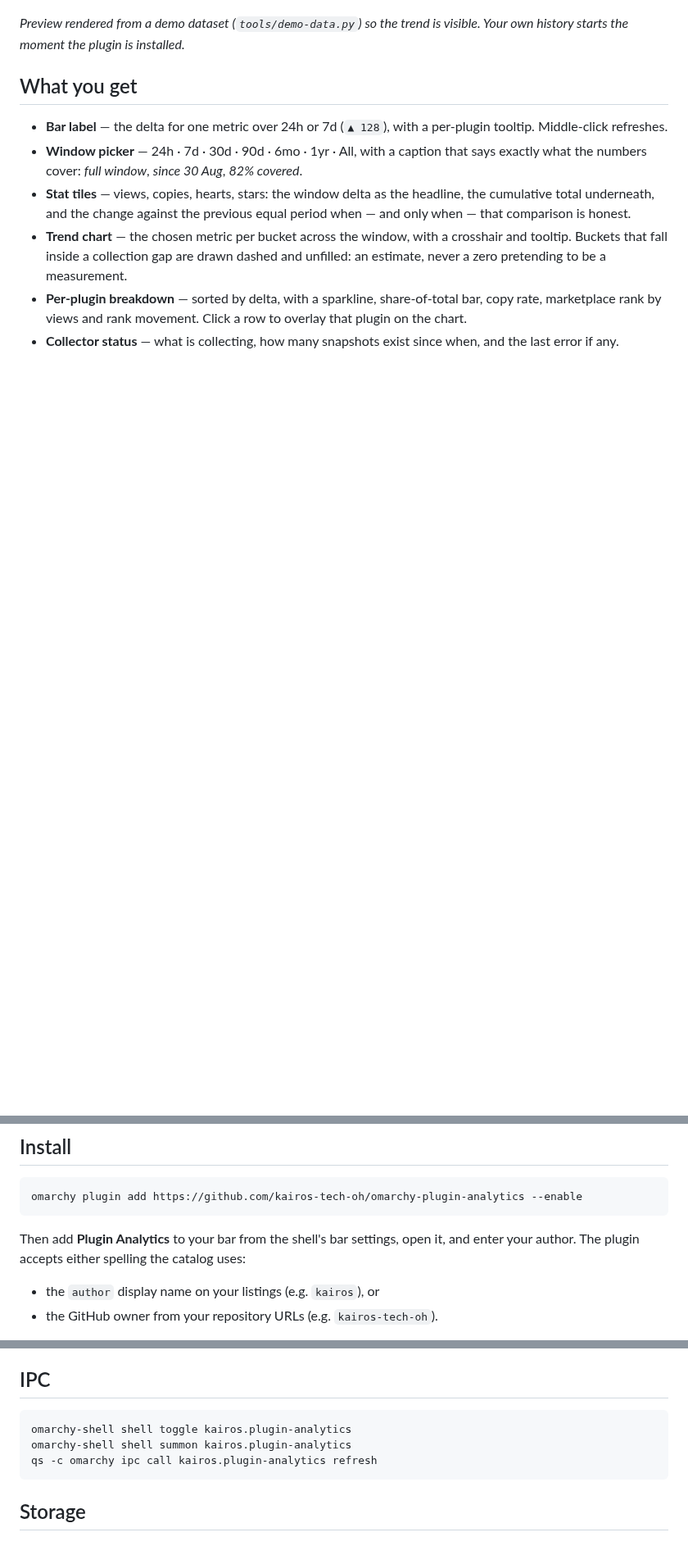
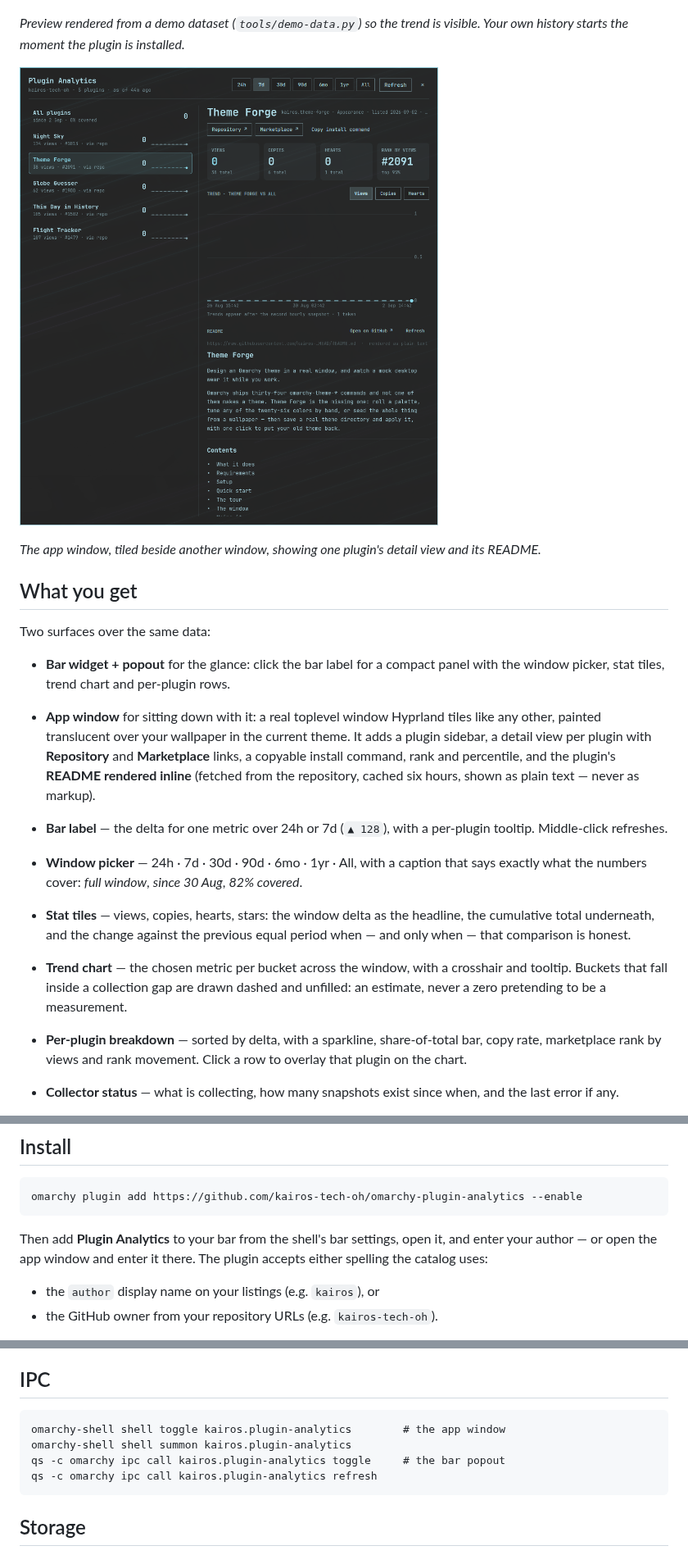
Before and after one commit to kairos-tech-oh/omarchy-plugin-analytics, a Markdown page: README.md, 3 parts joined by grey strips. Shown at 82% size. GitHub-like rendering; pictures changed too: docs/app.png (added); blank space fills up the shorter version.

````diff
--- a/README.md
+++ b/README.md
@@ -14,7 +14,23 @@ backed by real data.
 *Preview rendered from a demo dataset (`tools/demo-data.py`) so the trend is
 visible. Your own history starts the moment the plugin is installed.*
 
+![App window with a plugin's README](docs/app.png)
+
+*The app window, tiled beside another window, showing one plugin's detail view
+and its README.*
+
 ## What you get
+
+Two surfaces over the same data:
+
+- **Bar widget + popout** for the glance: click the bar label for a compact
+  panel with the window picker, stat tiles, trend chart and per-plugin rows.
+- **App window** for sitting down with it: a real toplevel window Hyprland tiles
+  like any other, painted translucent over your wallpaper in the current theme.
+  It adds a plugin sidebar, a detail view per plugin with **Repository** and
+  **Marketplace** links, a copyable install command, rank and percentile, and
+  the plugin's **README rendered inline** (fetched from the repository, cached
+  six hours, shown as plain text — never as markup).
 
 - **Bar label** — the delta for one metric over 24h or 7d (`▲ 128`), with a
   per-plugin tooltip. Middle-click refreshes.
@@ -39,7 +55,7 @@ omarchy plugin add https://github.com/kairos-tech-oh/omarchy-plugin-analytics --
 ```
 
 Then add **Plugin Analytics** to your bar from the shell's bar settings, open it,
-and enter your author. The plugin accepts either spelling the catalog uses:
+and enter your author — or open the app window and enter it there. The plugin accepts either spelling the catalog uses:
 
 - the `author` display name on your listings (e.g. `kairos`), or
 - the GitHub owner from your repository URLs (e.g. `kairos-tech-oh`).
@@ -168,8 +215,9 @@ the panel.
 ## IPC
 
 ```
-omarchy-shell shell toggle kairos.plugin-analytics
+omarchy-shell shell toggle kairos.plugin-analytics        # the app window
 omarchy-shell shell summon kairos.plugin-analytics
+qs -c omarchy ipc call kairos.plugin-analytics toggle     # the bar popout
 qs -c omarchy ipc call kairos.plugin-analytics refresh
 ```
 
````
Also changed, not shown: other parts of README.md (+32 -0 lines), 7 other files.
